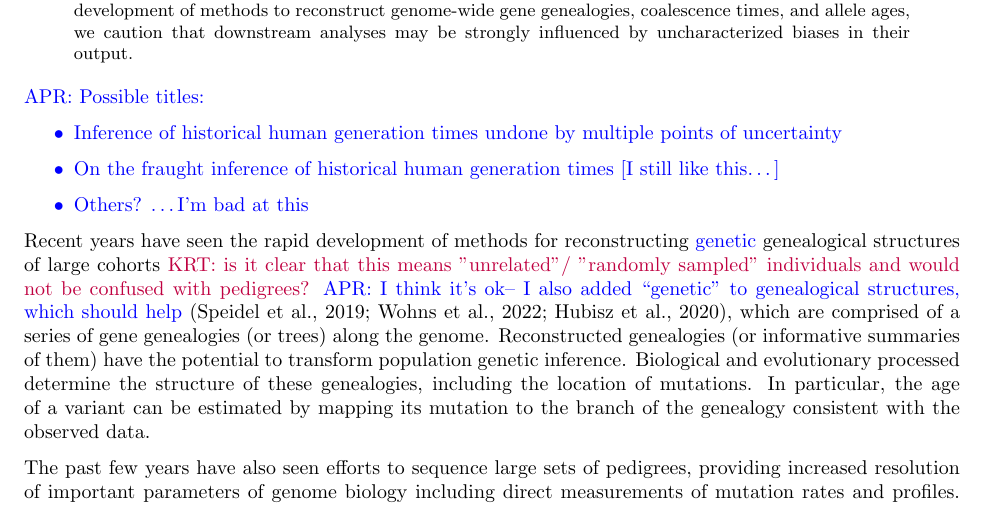
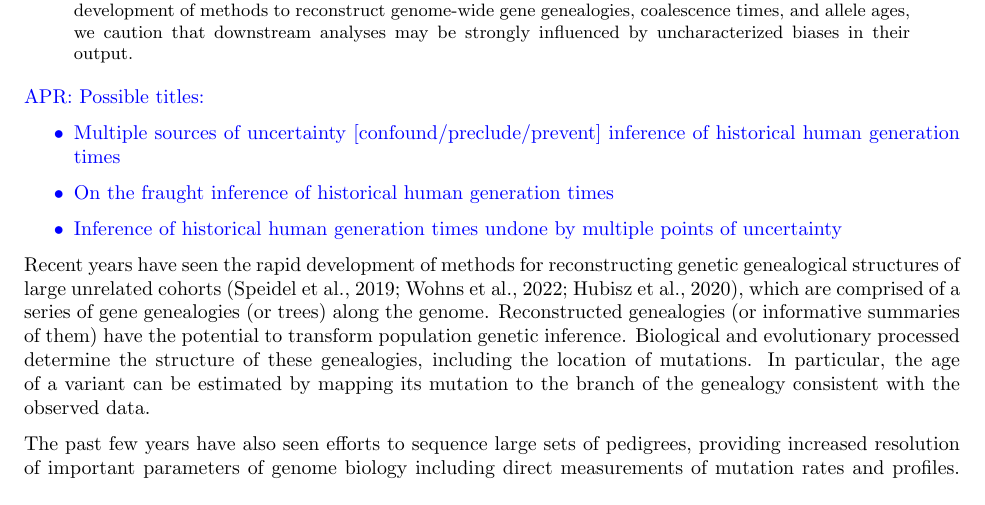
Before and after one commit to apragsdale/dated-mutation-spectra, a LaTeX paper (doc/doc.tex): part of page 1 of 9, cut so that both start at the same text. Compiled offline with pdfLaTeX; a missing bibliography style is replaced by a similar one.

Commit message:
some possible titles

```diff
--- a/doc/doc.tex
+++ b/doc/doc.tex
@@ -63,19 +63,16 @@
 
 \aprcomment{Possible titles:
     \begin{itemize}
+        \item Multiple sources of uncertainty [confound/preclude/prevent] inference
+            of historical human generation times
+        \item On the fraught inference of historical human generation times
         \item Inference of historical human generation times undone by
             multiple points of uncertainty
-        \item On the fraught inference of historical human generation times
-            [I still like this\dots]
-        \item Others? \dots I'm bad at this
     \end{itemize}
 }
 
 Recent years have seen the rapid development of methods for reconstructing
-\apredit{}{genetic} genealogical structures of large cohorts \krtcomment{is it clear that this means "unrelated"/
-"randomly sampled" individuals and would not be confused with pedigrees?}
-\aprcomment{I think it's ok-- I also added ``genetic'' to genealogical structures, which
-should help}
+genetic genealogical structures of large unrelated cohorts
 \citep{speidel2019method,wohns2022unified,hubisz2020mapping}, which are
 comprised of a series of gene genealogies (or trees) along the genome.
 Reconstructed genealogies (or informative summaries of them) have the potential
```
Also changed, not shown: doc/doc.pdf, 1 other file.
